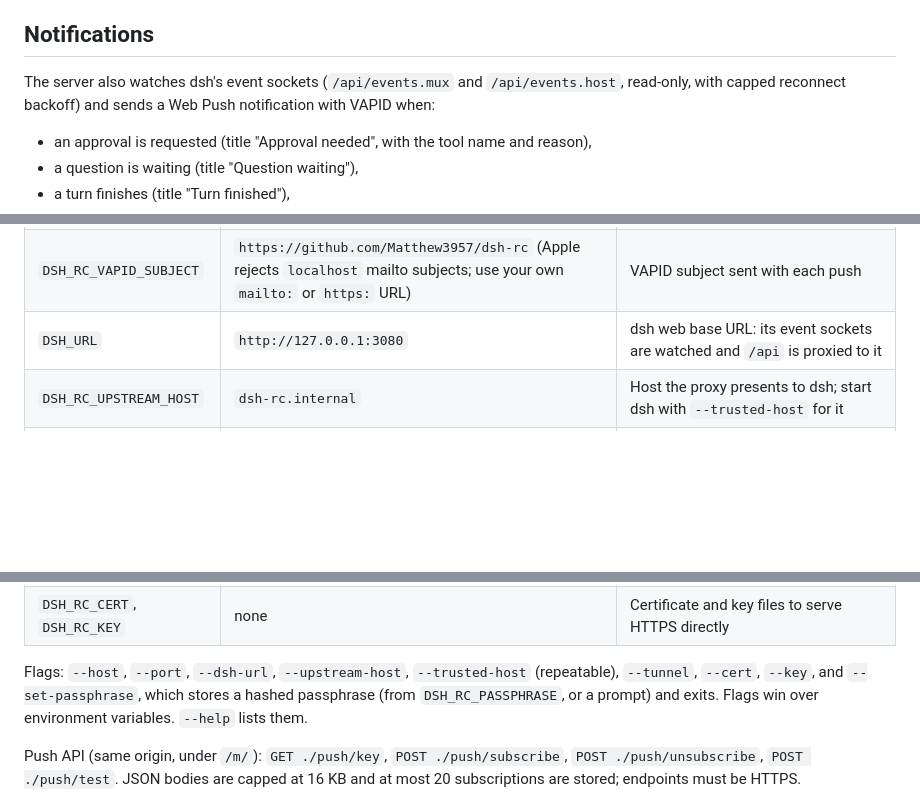
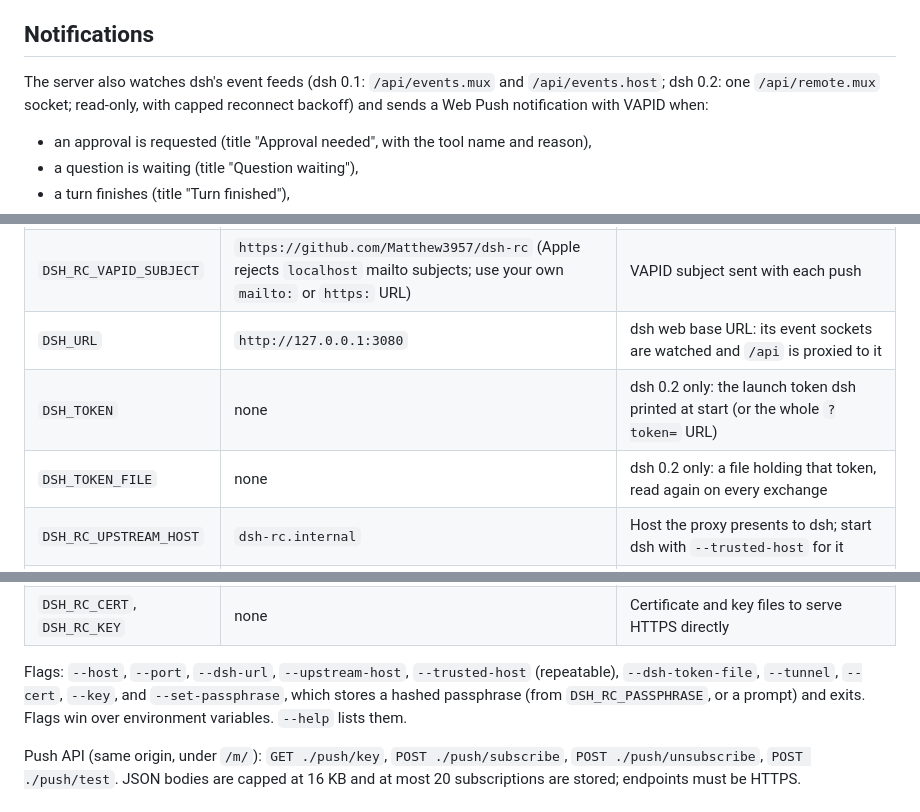
Before and after one commit to Matthew3957/dsh-rc, a Markdown page: README.md, 3 parts joined by grey strips. Rendered like a GitHub page; blank space fills up the shorter version.

```diff
--- a/README.md
+++ b/README.md
@@ -164,8 +164,8 @@ It has no authentication, and dsh-rc exists so that it never has to.
 
 ## Notifications
 
-The server also watches dsh's event sockets (`/api/events.mux` and `/api/events.host`,
-read-only, with capped reconnect backoff) and sends a Web Push notification with VAPID when:
+The server also watches dsh's event feeds (dsh 0.1: `/api/events.mux` and `/api/events.host`;
+dsh 0.2: one `/api/remote.mux` socket; read-only, with capped reconnect backoff) and sends a Web Push notification with VAPID when:
 
 - an approval is requested (title "Approval needed", with the tool name and reason),
 - a question is waiting (title "Question waiting"),
@@ -197,6 +197,8 @@ Environment variables:
 | `DSH_RC_STATE_DIR` | `$XDG_STATE_HOME/dsh-rc` or `~/.local/state/dsh-rc` | Where `vapid.json`, `subscriptions.json`, `passphrase.json` and `session-secret` live |
 | `DSH_RC_VAPID_SUBJECT` | `https://github.com/Matthew3957/dsh-rc` (Apple rejects `localhost` mailto subjects; use your own `mailto:` or `https:` URL) | VAPID subject sent with each push |
 | `DSH_URL` | `http://127.0.0.1:3080` | dsh web base URL: its event sockets are watched and `/api` is proxied to it |
+| `DSH_TOKEN` | none | dsh 0.2 only: the launch token dsh printed at start (or the whole `?token=` URL) |
+| `DSH_TOKEN_FILE` | none | dsh 0.2 only: a file holding that token, read again on every exchange |
 | `DSH_RC_UPSTREAM_HOST` | `dsh-rc.internal` | Host the proxy presents to dsh; start dsh with `--trusted-host` for it |
 | `DSH_RC_TRUSTED_HOSTS` | none | Comma-separated extra Host names the proxy accepts when there is no passphrase |
 | `DSH_RC_PASSPHRASE` | none | Login passphrase, 12 characters or more (hashed in memory; `--set-passphrase` avoids keeping the plaintext around) |
@@ -204,7 +206,7 @@ Environment variables:
 | `DSH_RC_CERT`, `DSH_RC_KEY` | none | Certificate and key files to serve HTTPS directly |
 
 Flags: `--host`, `--port`, `--dsh-url`, `--upstream-host`, `--trusted-host` (repeatable),
-`--tunnel`, `--cert`, `--key`, and `--set-passphrase`, which stores a hashed passphrase (from
+`--dsh-token-file`, `--tunnel`, `--cert`, `--key`, and `--set-passphrase`, which stores a hashed passphrase (from
 `DSH_RC_PASSPHRASE`, or a prompt) and exits. Flags win over environment variables. `--help`
 lists them.
 
```
Also changed, not shown: other parts of README.md (+64 -33 lines).
